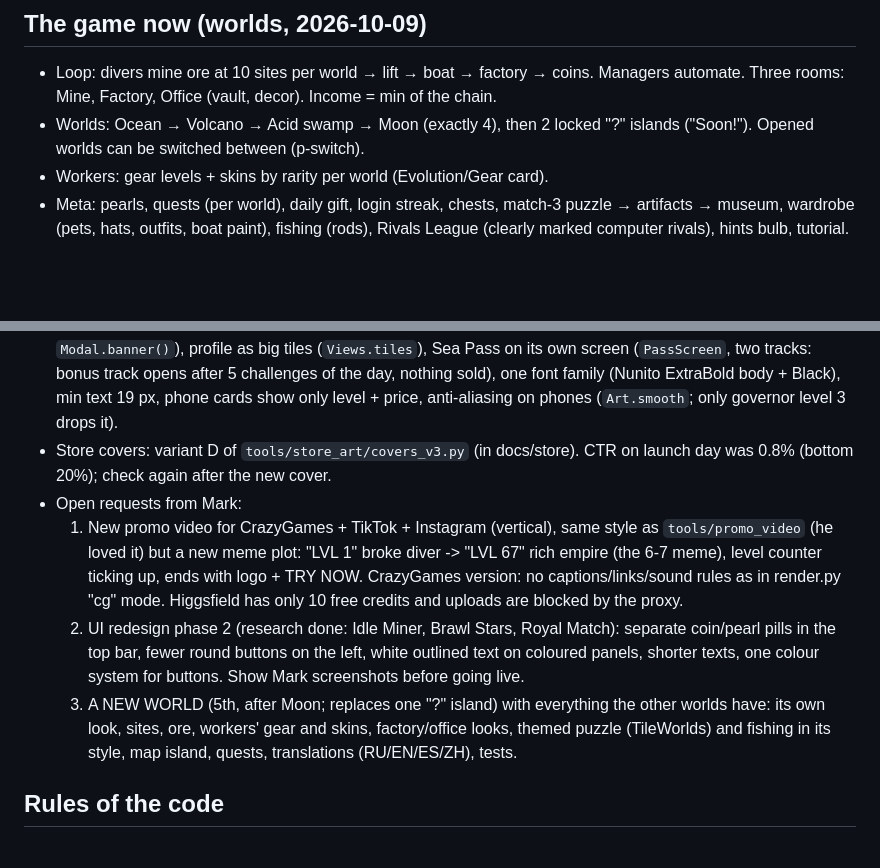
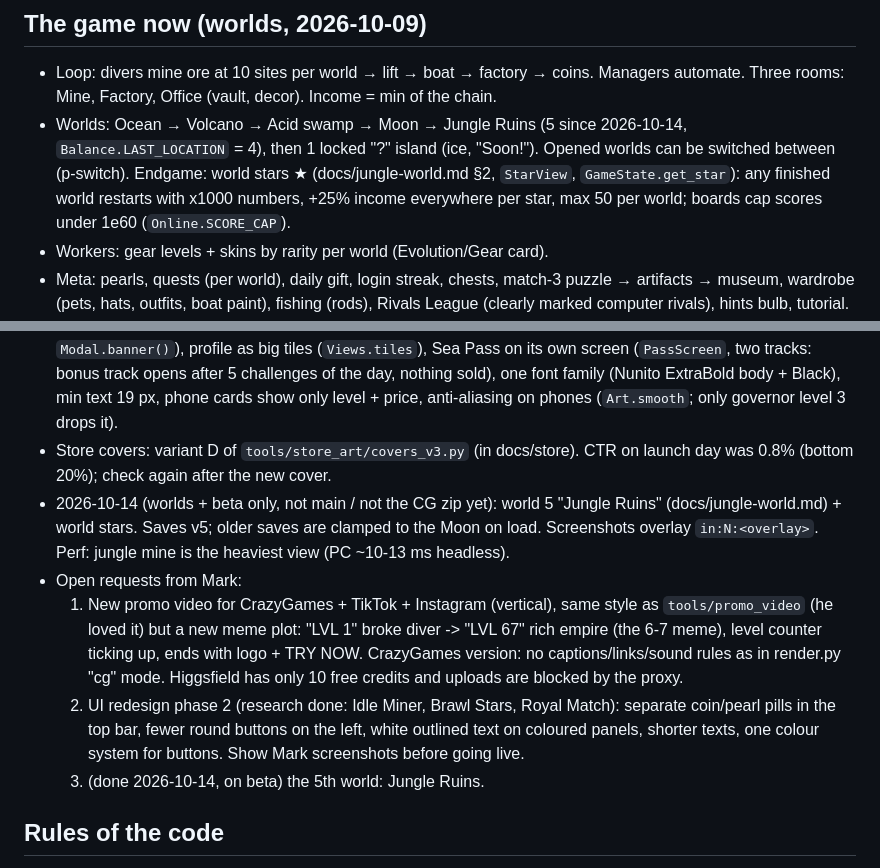
Before and after one commit to gonempxr/colarlight, a Markdown page: CLAUDE.md, 2 parts joined by grey strips. GitHub-like rendering; blank space fills up the shorter version.

Commit message:
CLAUDE.md: Jungle world and world stars on beta
Co-Authored-By: Claude Opus 5.5 (1M context) <noreply@anthropic.com>
Claude-Session: https://claude.ai/code/session_01NvXBEQEc8ekUjPa6658vhF

```diff
--- a/CLAUDE.md
+++ b/CLAUDE.md
@@ -33,8 +33,12 @@ This file is the quick picture; keep it up to date when something big changes.
 - Loop: divers mine ore at 10 sites per world → lift → boat → factory →
   coins. Managers automate. Three rooms: Mine, Factory, Office (vault,
   decor). Income = min of the chain.
-- Worlds: Ocean → Volcano → Acid swamp → Moon (exactly 4), then 2 locked
-  "?" islands ("Soon!"). Opened worlds can be switched between (p-switch).
+- Worlds: Ocean → Volcano → Acid swamp → Moon → Jungle Ruins (5 since
+  2026-10-14, `Balance.LAST_LOCATION` = 4), then 1 locked "?" island (ice,
+  "Soon!"). Opened worlds can be switched between (p-switch). Endgame:
+  world stars ★ (docs/jungle-world.md §2, `StarView`, `GameState.get_star`):
+  any finished world restarts with x1000 numbers, +25% income everywhere per
+  star, max 50 per world; boards cap scores under 1e60 (`Online.SCORE_CAP`).
 - Workers: gear levels + skins by rarity per world (Evolution/Gear card).
 - Meta: pearls, quests (per world), daily gift, login streak, chests,
   match-3 puzzle → artifacts → museum, wardrobe (pets, hats, outfits,
@@ -109,6 +113,10 @@ This file is the quick picture; keep it up to date when something big changes.
   level 3 drops it).
 - Store covers: variant D of `tools/store_art/covers_v3.py` (in docs/store).
   CTR on launch day was 0.8% (bottom 20%); check again after the new cover.
+- 2026-10-14 (worlds + beta only, not main / not the CG zip yet): world 5
+  "Jungle Ruins" (docs/jungle-world.md) + world stars. Saves v5; older saves
+  are clamped to the Moon on load. Screenshots overlay `in:N:<overlay>`.
+  Perf: jungle mine is the heaviest view (PC ~10-13 ms headless).
 - Open requests from Mark:
   1. New promo video for CrazyGames + TikTok + Instagram (vertical), same
      style as `tools/promo_video` (he loved it) but a new meme plot:
@@ -120,10 +128,7 @@ This file is the quick picture; keep it up to date when something big changes.
      Match): separate coin/pearl pills in the top bar, fewer round buttons
      on the left, white outlined text on coloured panels, shorter texts,
      one colour system for buttons. Show Mark screenshots before going live.
-  3. A NEW WORLD (5th, after Moon; replaces one "?" island) with everything
-     the other worlds have: its own look, sites, ore, workers' gear and
-     skins, factory/office looks, themed puzzle (TileWorlds) and fishing in
-     its style, map island, quests, translations (RU/EN/ES/ZH), tests.
+  3. (done 2026-10-14, on beta) the 5th world: Jungle Ruins.
 
 ## Rules of the code
 - All art is drawn in code through `Art.*` (art.gd) with push/pop — never
```
